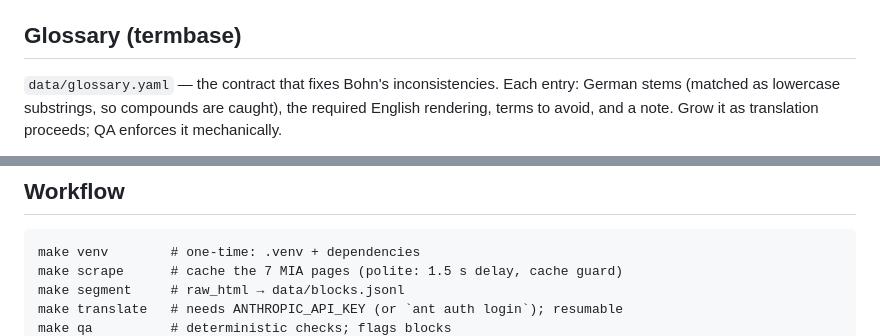
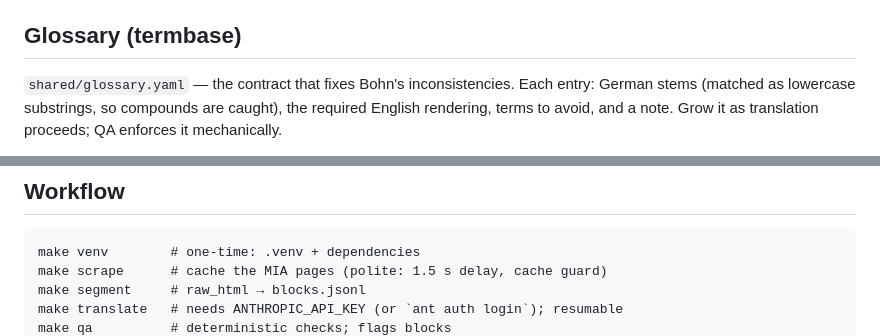
Before and after one commit to dwbcampbell/kautsky, a Markdown page: Plan.md, 2 parts joined by grey strips. GitHub-like rendering.

````diff
--- a/Plan.md
+++ b/Plan.md
@@ -94,7 +100,7 @@ One line per block keeps git diffs reviewable; status transitions record progres
 
 ## Glossary (termbase)
 
-`data/glossary.yaml` — the contract that fixes Bohn's inconsistencies. Each entry:
+`shared/glossary.yaml` — the contract that fixes Bohn's inconsistencies. Each entry:
 German stems (matched as lowercase substrings, so compounds are caught), the required
 English rendering, terms to avoid, and a note. Grow it as translation proceeds; QA
 enforces it mechanically.
@@ -138,7 +144,7 @@ dollars** total. Not worth optimizing further.
 
 ```
 make venv        # one-time: .venv + dependencies
-make scrape      # cache the 7 MIA pages (polite: 1.5 s delay, cache guard)
-make segment     # raw_html → data/blocks.jsonl
+make scrape      # cache the MIA pages (polite: 1.5 s delay, cache guard)
+make segment     # raw_html → blocks.jsonl
 make translate   # needs ANTHROPIC_API_KEY (or `ant auth login`); resumable
 make qa          # deterministic checks; flags blocks
````
Also changed, not shown: other parts of Plan.md (+60 -8 lines), CLAUDE.md (+20 -16 lines).
